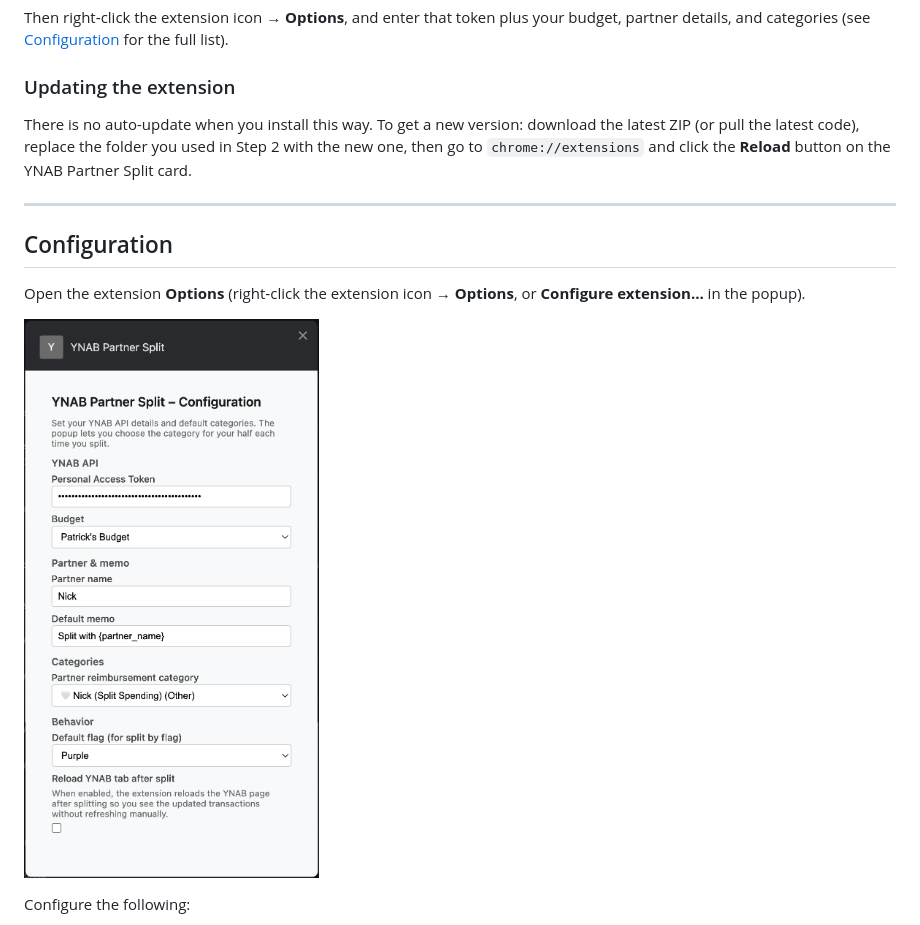
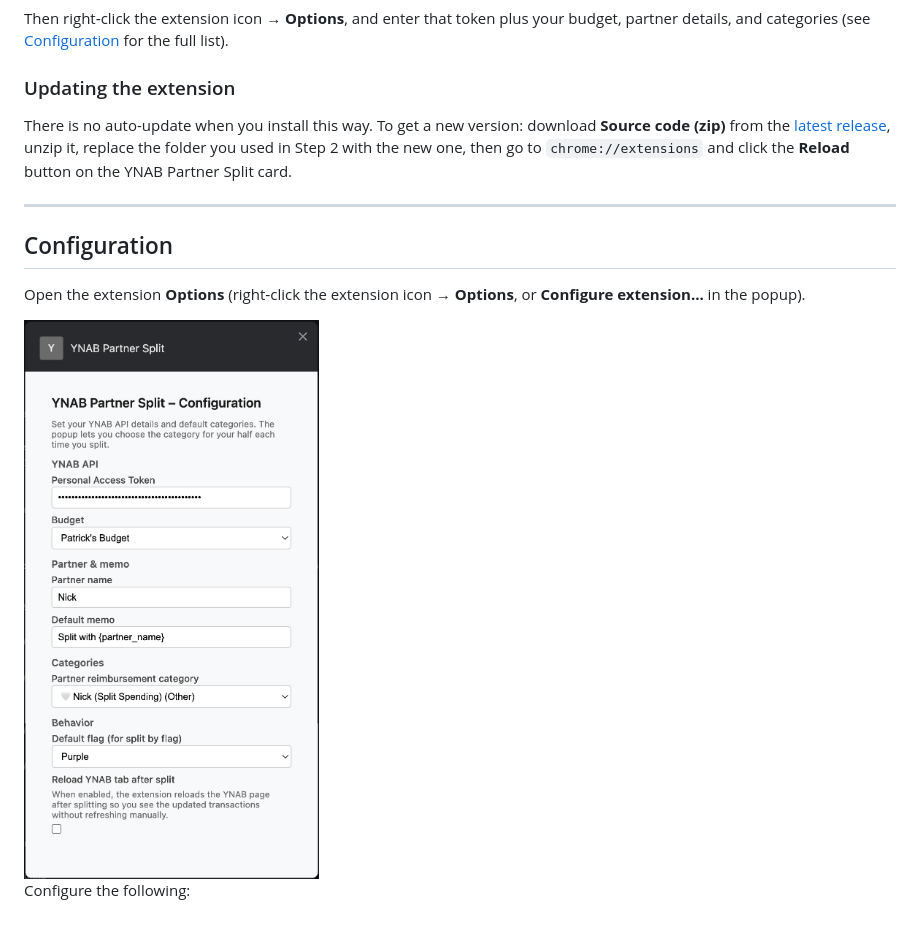
Before and after one commit to patrickfweston/ynab-partner-split, a Markdown page: README.md, the part around one of its changes. GitHub-like rendering.

```diff
--- a/README.md
+++ b/README.md
@@ -43,7 +49,7 @@ Then right‑click the extension icon → **Options**, and enter that token plus
 
 ### Updating the extension
 
-There is no auto-update when you install this way. To get a new version: download the latest ZIP (or pull the latest code), replace the folder you used in Step 2 with the new one, then go to `chrome://extensions` and click the **Reload** button on the YNAB Partner Split card.
+There is no auto-update when you install this way. To get a new version: download **Source code (zip)** from the [latest release](https://github.com/patrickfweston/ynab-partner-split/releases), unzip it, replace the folder you used in Step 2 with the new one, then go to `chrome://extensions` and click the **Reload** button on the YNAB Partner Split card.
 
 ---
 
@@ -51,7 +57,7 @@ There is no auto-update when you install this way. To get a new version: downloa
 
 Open the extension **Options** (right‑click the extension icon → **Options**, or **Configure extension…** in the popup).
 
-![Options / configuration](images/options.png)
+<img src="images/options.png" alt="Options / configuration" width="400">
 
 Configure the following:
 
```
Also changed, not shown: other parts of README.md (+11 -5 lines).
